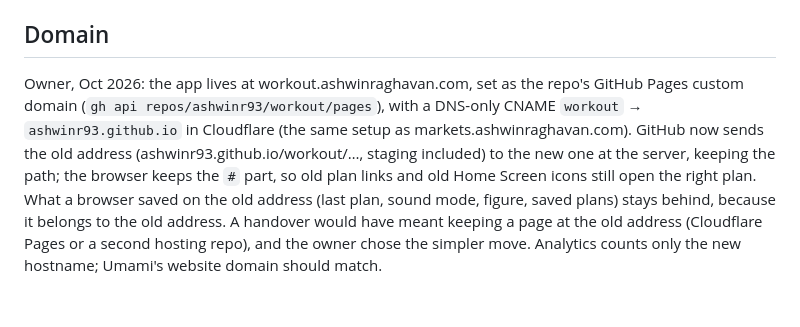
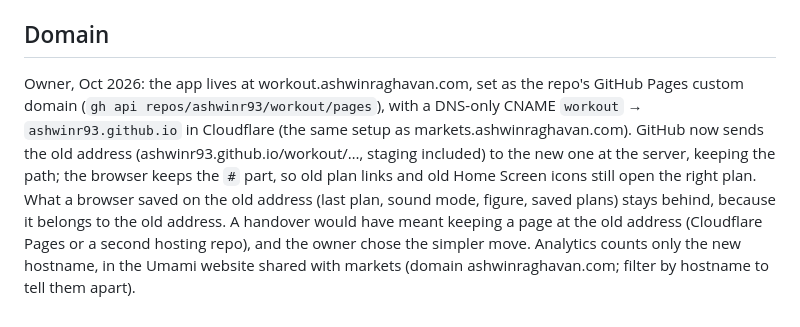
Before and after one commit to ashwinr93/workout, a Markdown page: docs/decisions.md, the part around the change. Rendered like a GitHub page.

Commit message:
decisions.md: the Umami website is shared with markets
Co-Authored-By: Claude Opus 5.5 <noreply@anthropic.com>

```diff
--- a/docs/decisions.md
+++ b/docs/decisions.md
@@ -71,4 +71,4 @@ The Pages workflow stamps each copy's commit into `index.html` (`?v=` on every s
 `docs/share.jpg`, built by `tests/e2e/screenshots.mjs`: 1200×630, under 300 KB (WhatsApp drops bigger images). Everything centred, because WhatsApp on a phone shows only the middle square; `SHARE_CROP=<file>` also writes that square to check. The icon's ring (not its dark square) sets the spacing and alignment. Bump `?v=` on `og:image` when the card changes, or chat apps keep the old one.
 
 ## Domain
-Owner, Oct 2026: the app lives at workout.ashwinraghavan.com, set as the repo's GitHub Pages custom domain (`gh api repos/ashwinr93/workout/pages`), with a DNS-only CNAME `workout` → `ashwinr93.github.io` in Cloudflare (the same setup as markets.ashwinraghavan.com). GitHub now sends the old address (ashwinr93.github.io/workout/…, staging included) to the new one at the server, keeping the path; the browser keeps the `#` part, so old plan links and old Home Screen icons still open the right plan. What a browser saved on the old address (last plan, sound mode, figure, saved plans) stays behind, because it belongs to the old address. A handover would have meant keeping a page at the old address (Cloudflare Pages or a second hosting repo), and the owner chose the simpler move. Analytics counts only the new hostname; Umami's website domain should match.
+Owner, Oct 2026: the app lives at workout.ashwinraghavan.com, set as the repo's GitHub Pages custom domain (`gh api repos/ashwinr93/workout/pages`), with a DNS-only CNAME `workout` → `ashwinr93.github.io` in Cloudflare (the same setup as markets.ashwinraghavan.com). GitHub now sends the old address (ashwinr93.github.io/workout/…, staging included) to the new one at the server, keeping the path; the browser keeps the `#` part, so old plan links and old Home Screen icons still open the right plan. What a browser saved on the old address (last plan, sound mode, figure, saved plans) stays behind, because it belongs to the old address. A handover would have meant keeping a page at the old address (Cloudflare Pages or a second hosting repo), and the owner chose the simpler move. Analytics counts only the new hostname, in the Umami website shared with markets (domain ashwinraghavan.com; filter by hostname to tell them apart).
```
